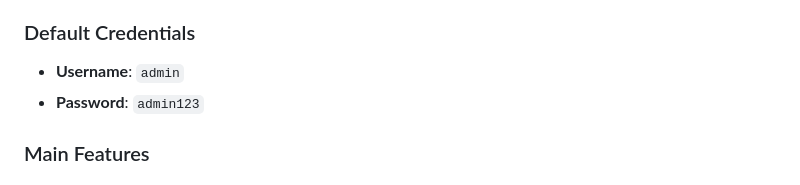
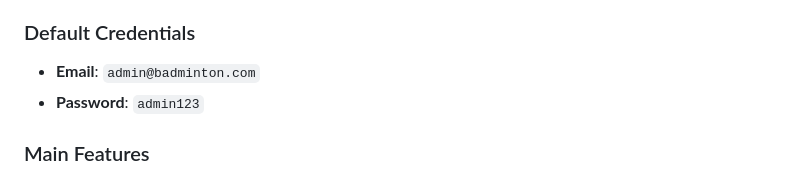
Before and after one commit to ndeshi06/PROJECT_OOP_LAB, a Markdown page: README.md, the part around the change. Rendered like a GitHub page.

Commit message:
config readme

```diff
--- a/README.md
+++ b/README.md
@@ -96,7 +96,7 @@ cd build
 3. **Configuration**: Set up courts, pricing, and user accounts
 
 ### Default Credentials
-- **Username**: `admin`
+- **Email**: `admin@badminton.com`
 - **Password**: `admin123`
 
 ### Main Features
```
